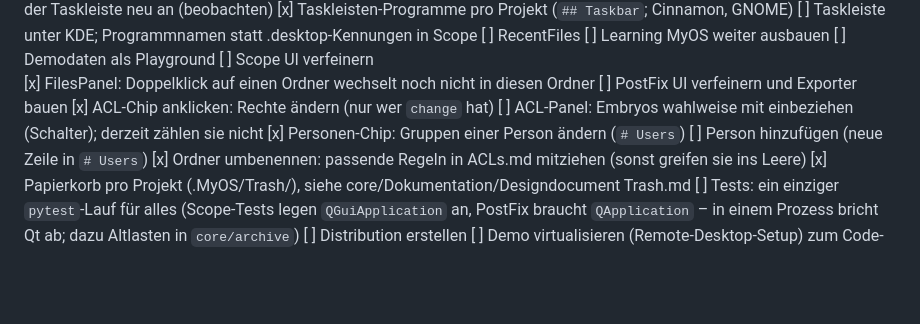
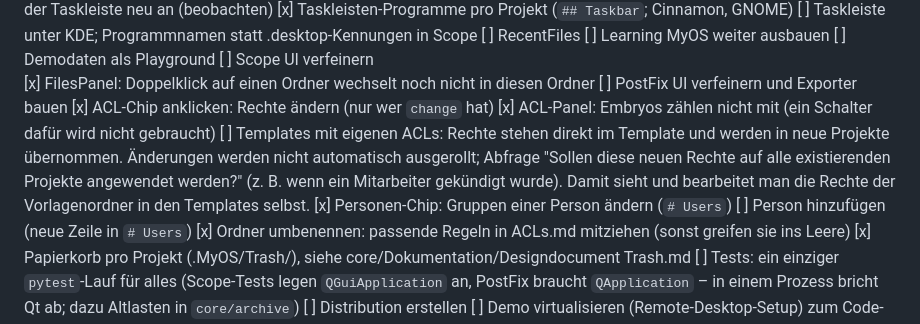
Before and after one commit to Palmstroemen/MyOS, a Markdown page: ProjectLogbook.md, the part around the change. Rendered like a GitHub page; blank space fills up the shorter version.

```diff
--- a/ProjectLogbook.md
+++ b/ProjectLogbook.md
@@ -37,7 +37,11 @@ Kompakter Überblick: `docs/STATUS.md`.
     [x] FilesPanel: Doppelklick auf einen Ordner wechselt noch nicht in diesen Ordner
 [ ] PostFix UI verfeinern und Exporter bauen
     [x] ACL-Chip anklicken: Rechte ändern (nur wer `change` hat)
-    [ ] ACL-Panel: Embryos wahlweise mit einbeziehen (Schalter); derzeit zählen sie nicht
+    [x] ACL-Panel: Embryos zählen nicht mit (ein Schalter dafür wird nicht gebraucht)
+    [ ] Templates mit eigenen ACLs: Rechte stehen direkt im Template und werden in neue Projekte übernommen.
+        Änderungen werden nicht automatisch ausgerollt; Abfrage "Sollen diese neuen Rechte auf alle
+        existierenden Projekte angewendet werden?" (z. B. wenn ein Mitarbeiter gekündigt wurde).
+        Damit sieht und bearbeitet man die Rechte der Vorlagenordner in den Templates selbst.
     [x] Personen-Chip: Gruppen einer Person ändern (`# Users`)
     [ ] Person hinzufügen (neue Zeile in `# Users`)
     [x] Ordner umbenennen: passende Regeln in ACLs.md mitziehen (sonst greifen sie ins Leere)
```
Also changed, not shown: core/Dokumentation/Designdocument ACLs.md (+5 -0 lines).
